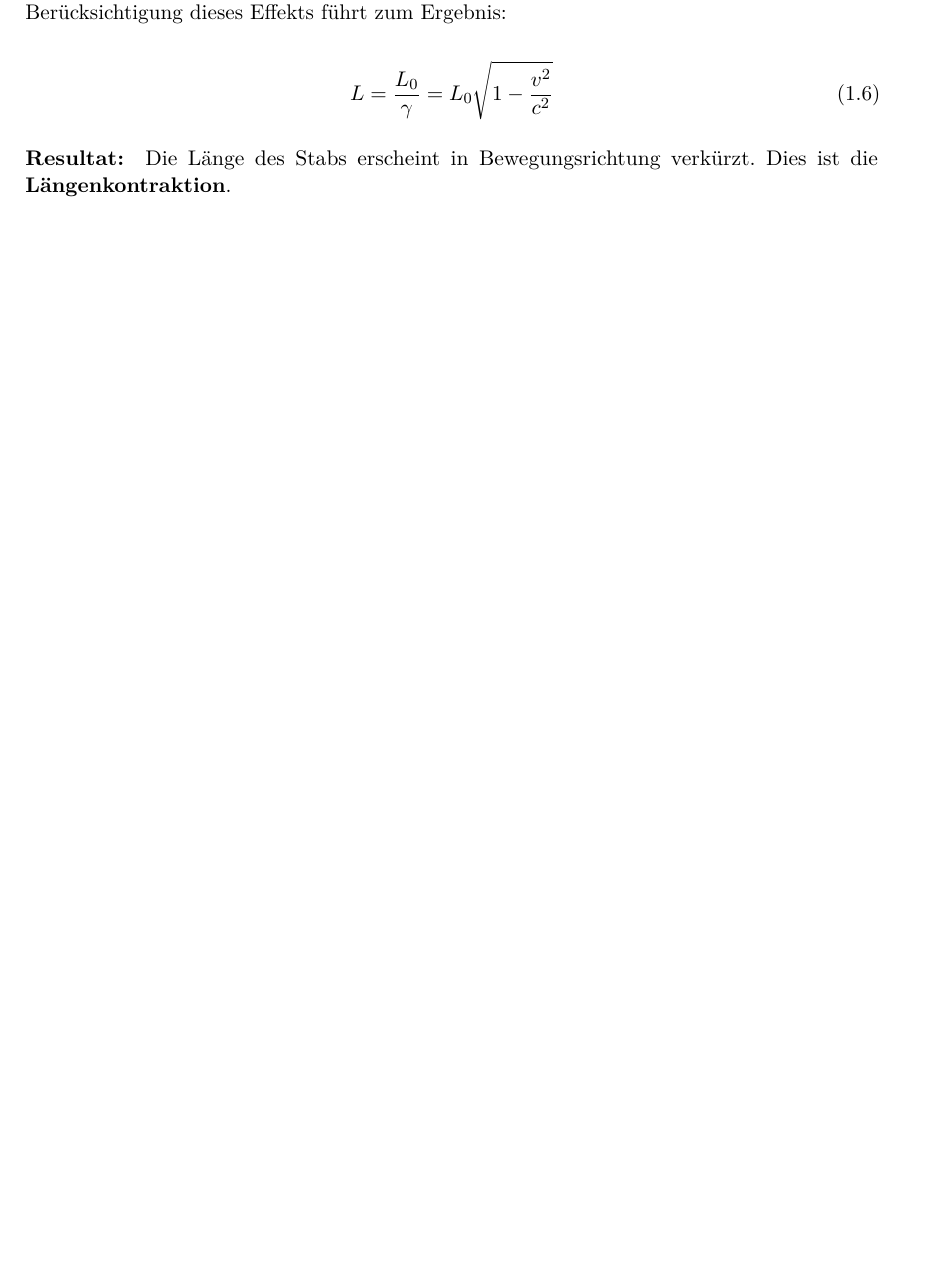
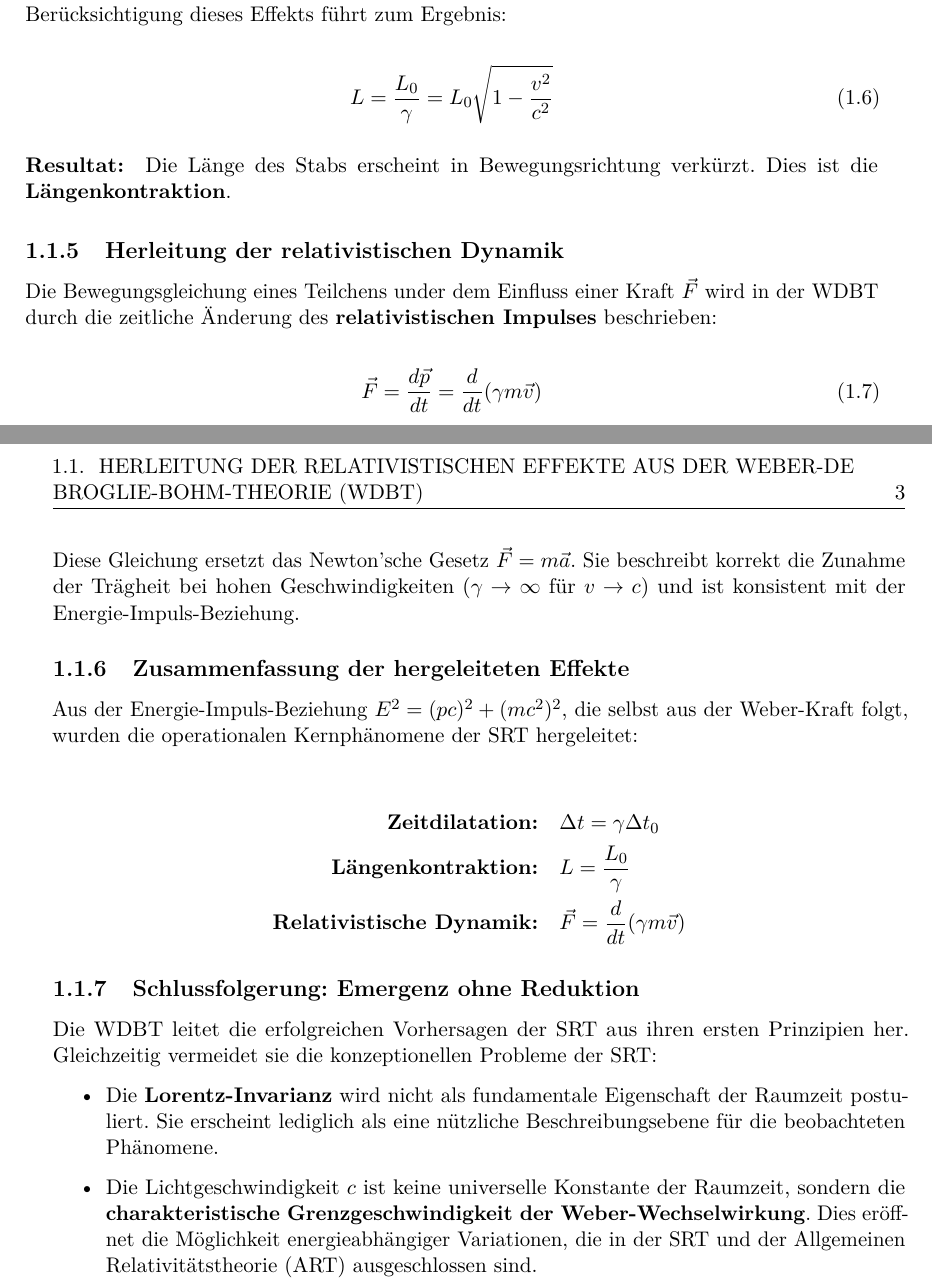
Before and after one commit to deppenkaiser/webersim, a LaTeX book (doc/latex/emergenz/emergenz.tex, which reads doc/latex/emergenz/einleitung/einleitung.tex, doc/latex/emergenz/glossar.tex): part of page 14 of 19 before the commit and two parts of pages 14 and 15 of 21 after it, the two joined at a grey line, cut so that both start at the same text, the shorter picture padded with empty space. Compiled offline with pdfLaTeX.

Commit message:
ADD Dokumentation

```diff
--- a/doc/latex/emergenz/einleitung/einleitung.tex
+++ b/doc/latex/emergenz/einleitung/einleitung.tex
@@ -70,3 +70,31 @@ Berücksichtigung dieses Effekts führt zum Ergebnis:
 \end{equation}
 
 \paragraph{Resultat:} Die Länge des Stabs erscheint in Bewegungsrichtung verkürzt. Dies ist die \textbf{Längenkontraktion}.
+
+\subsection{Herleitung der relativistischen Dynamik}
+Die Bewegungsgleichung eines Teilchens under dem Einfluss einer Kraft $\vec{F}$ wird in der \gls{wdbt} durch die zeitliche Änderung des \textbf{relativistischen Impulses} beschrieben:
+
+\begin{equation}
+    \label{eq:relativistischer_impuls}
+    \vec{F} = \frac{d\vec{p}}{dt} = \frac{d}{dt} (\gamma m \vec{v})
+\end{equation}
+
+Diese Gleichung ersetzt das Newton'sche Gesetz $\vec{F} = m\vec{a}$. Sie beschreibt korrekt die Zunahme der Trägheit bei hohen Geschwindigkeiten ($\gamma \to \infty$ für $v \to c$) und ist konsistent
+mit der Energie-Impuls-Beziehung.
+
+\subsection{Zusammenfassung der hergeleiteten Effekte}
+Aus der Energie-Impuls-Beziehung $E^2 = (pc)^2 + (mc^2)^2$, die selbst aus der Weber-Kraft folgt, wurden die operationalen Kernphänomene der \gls{srt} hergeleitet:
+
+\begin{align*}
+\textbf{Zeitdilatation:} \quad & \Delta t = \gamma \Delta t_0 \\
+\textbf{Längenkontraktion:} \quad & L = \frac{L_0}{\gamma} \\
+\textbf{Relativistische Dynamik:} \quad & \vec{F} = \frac{d}{dt}(\gamma m \vec{v})
+\end{align*}
+
+\subsection{Schlussfolgerung: Emergenz ohne Reduktion}
+Die \gls{wdbt} leitet die erfolgreichen Vorhersagen der \gls{srt} aus ihren ersten Prinzipien her. Gleichzeitig vermeidet sie die konzeptionellen Probleme der \gls{srt}:
+
+\begin{itemize}
+    \item Die \textbf{Lorentz-Invarianz} wird nicht als fundamentale Eigenschaft der Raumzeit postuliert. Sie erscheint lediglich als eine nützliche Beschreibungsebene für die beobachteten Phänomene.
+    \item Die Lichtgeschwindigkeit $c$ ist keine universelle Konstante der Raumzeit, sondern die \textbf{charakteristische Grenzgeschwindigkeit der Weber-Wechselwirkung}. Dies eröffnet die Möglichkeit energieabhängiger Variationen, die in der \gls{srt} und der \gls{artn} ausgeschlossen sind.
+\end{itemize}
--- a/doc/latex/emergenz/glossar.tex
+++ b/doc/latex/emergenz/glossar.tex
@@ -1,5 +1,6 @@
 \newacronym{qm}{QM}{Quantenmechanik}
 \newacronym{art}{ART}{Allgemeine Relativitätstheorie}
+\newacronym{artn}{ART}{Allgemeinen Relativitätstheorie}
 \newacronym{srt}{SRT}{Spezielle Relativitätstheorie}
 \newacronym{cmb}{CMB}{Hintergrundstrahlung}
 \newacronym{qed}{QED}{Quantenelektrodynamik}
```
Also changed, not shown: 2 other files.
